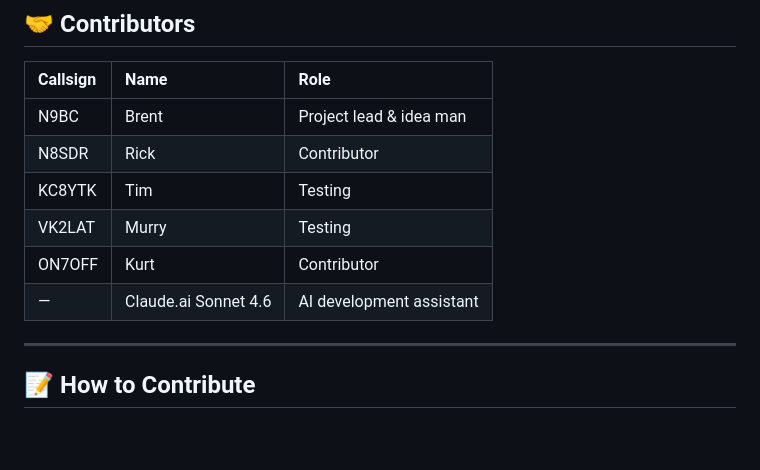
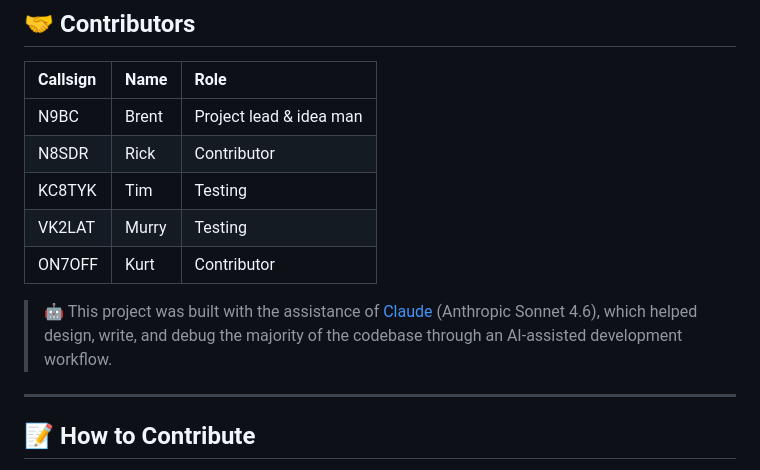
Before and after one commit to n9bc/thetis-on-the-web, a Markdown page: README.md, the part around the change. GitHub-like rendering; blank space fills up the shorter version.

Commit message:
Fix contributor callsign KC8TYK, add Claude acknowledgment

```diff
--- a/README.md
+++ b/README.md
@@ -85,10 +85,11 @@ TOTW is a single HTML file. "Installation" is just downloading and opening it:
 | :--- | :--- | :--- |
 | N9BC | Brent | Project lead & idea man |
 | N8SDR | Rick | Contributor |
-| KC8YTK | Tim | Testing |
+| KC8TYK | Tim | Testing |
 | VK2LAT | Murry | Testing |
 | ON7OFF | Kurt | Contributor |
-| — | Claude.ai Sonnet 4.6 | AI development assistant |
+
+> 🤖 This project was built with the assistance of [Claude](https://claude.ai) (Anthropic Sonnet 4.6), which helped design, write, and debug the majority of the codebase through an AI-assisted development workflow.
 
 ---
 
```
